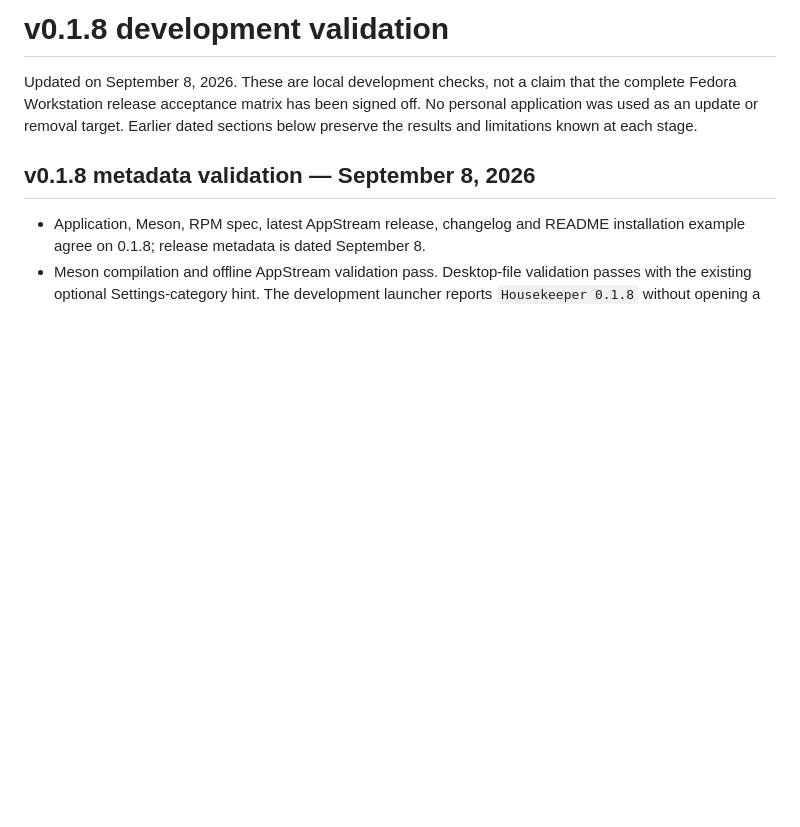
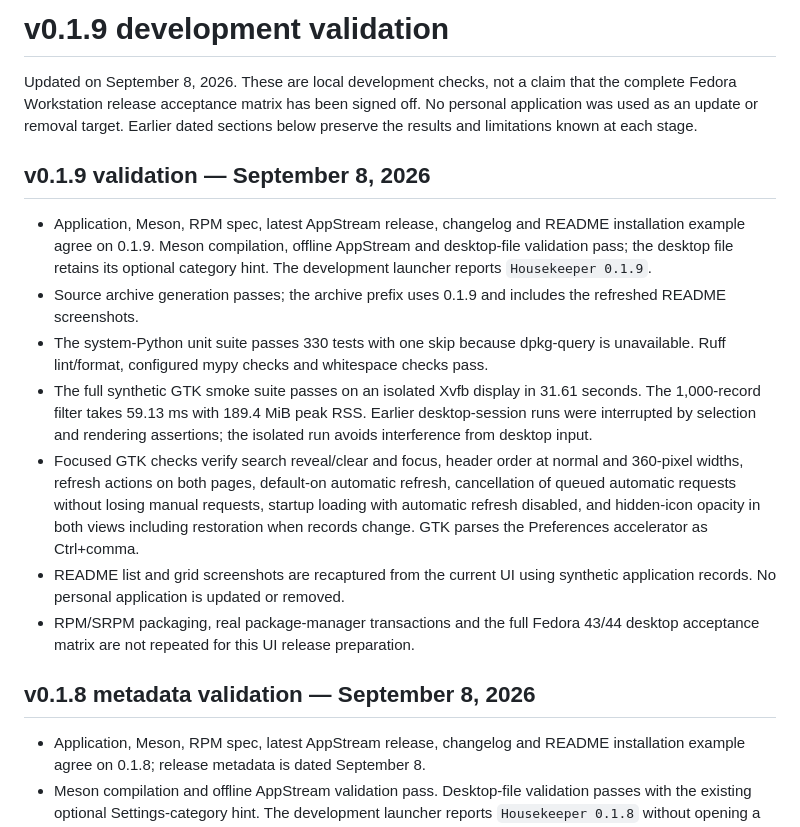
Before and after one commit to yuelinxin/housekeeper, a Markdown page: docs/validation.md, the part around the change. GitHub-like rendering; blank space fills up the shorter version.

```diff
--- a/docs/validation.md
+++ b/docs/validation.md
@@ -1,9 +1,34 @@
-# v0.1.8 development validation
+# v0.1.9 development validation
 
 Updated on September 8, 2026. These are local development checks, not a claim that
 the complete Fedora Workstation release acceptance matrix has been signed off.
 No personal application was used as an update or removal target. Earlier dated
 sections below preserve the results and limitations known at each stage.
+
+## v0.1.9 validation — September 8, 2026
+
+- Application, Meson, RPM spec, latest AppStream release, changelog and README
+  installation example agree on 0.1.9. Meson compilation, offline AppStream and
+  desktop-file validation pass; the desktop file retains its optional category
+  hint. The development launcher reports `Housekeeper 0.1.9`.
+- Source archive generation passes; the archive prefix uses 0.1.9 and includes
+  the refreshed README screenshots.
+- The system-Python unit suite passes 330 tests with one skip because dpkg-query
+  is unavailable. Ruff lint/format, configured mypy checks and whitespace checks pass.
+- The full synthetic GTK smoke suite passes on an isolated Xvfb display in
+  31.61 seconds. The 1,000-record filter takes 59.13 ms with 189.4 MiB peak RSS.
+  Earlier desktop-session runs were interrupted by selection and rendering
+  assertions; the isolated run avoids interference from desktop input.
+- Focused GTK checks verify search reveal/clear and focus, header order at normal
+  and 360-pixel widths, refresh actions on both pages, default-on automatic refresh,
+  cancellation of queued automatic requests without losing manual requests,
+  startup loading with automatic refresh disabled, and hidden-icon opacity in both
+  views including restoration when records change. GTK parses the Preferences
+  accelerator as Ctrl+comma.
+- README list and grid screenshots are recaptured from the current UI using
+  synthetic application records. No personal application is updated or removed.
+- RPM/SRPM packaging, real package-manager transactions and the full Fedora 43/44
+  desktop acceptance matrix are not repeated for this UI release preparation.
 
 ## v0.1.8 metadata validation — September 8, 2026
 
```
Also changed, not shown: CHANGELOG.md (+13 -0 lines), README.md (+9 -1 lines), docs/screenshots/grid-light.png, docs/screenshots/list-light.png, 8 other files.
